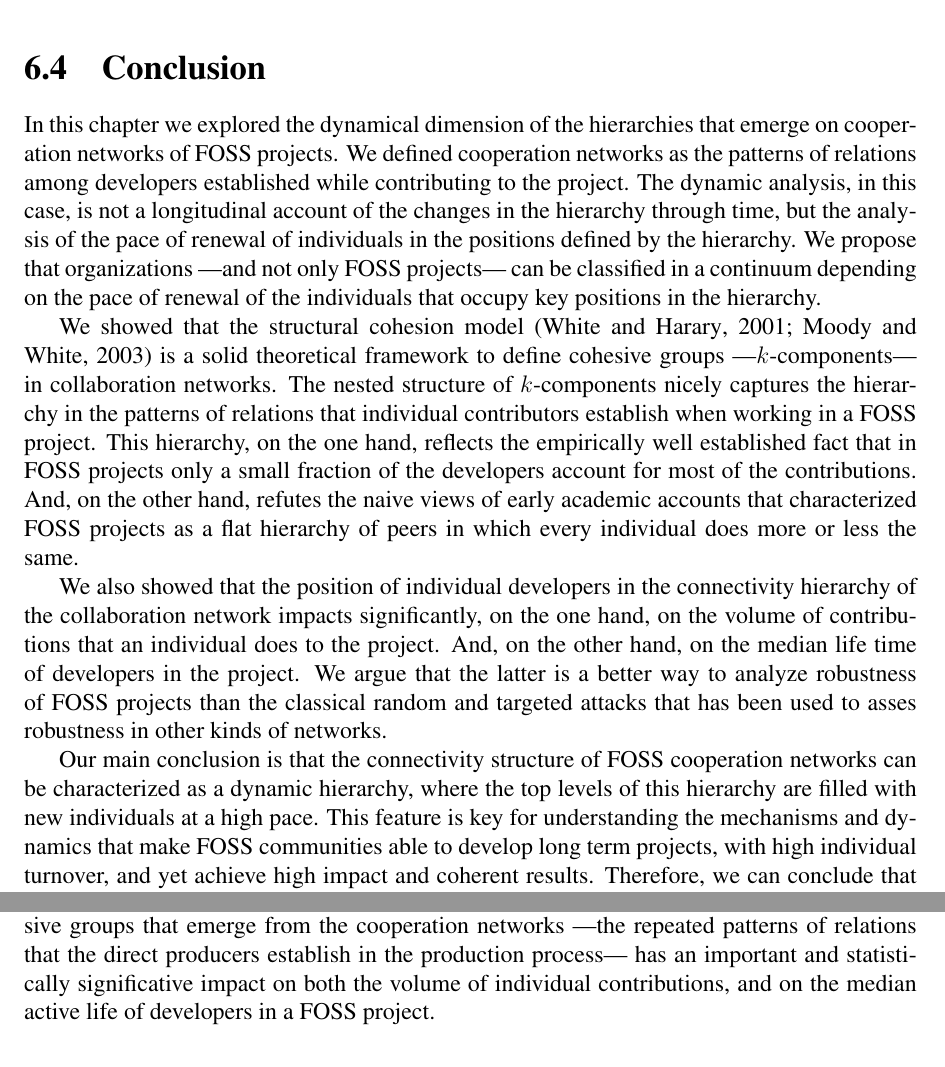
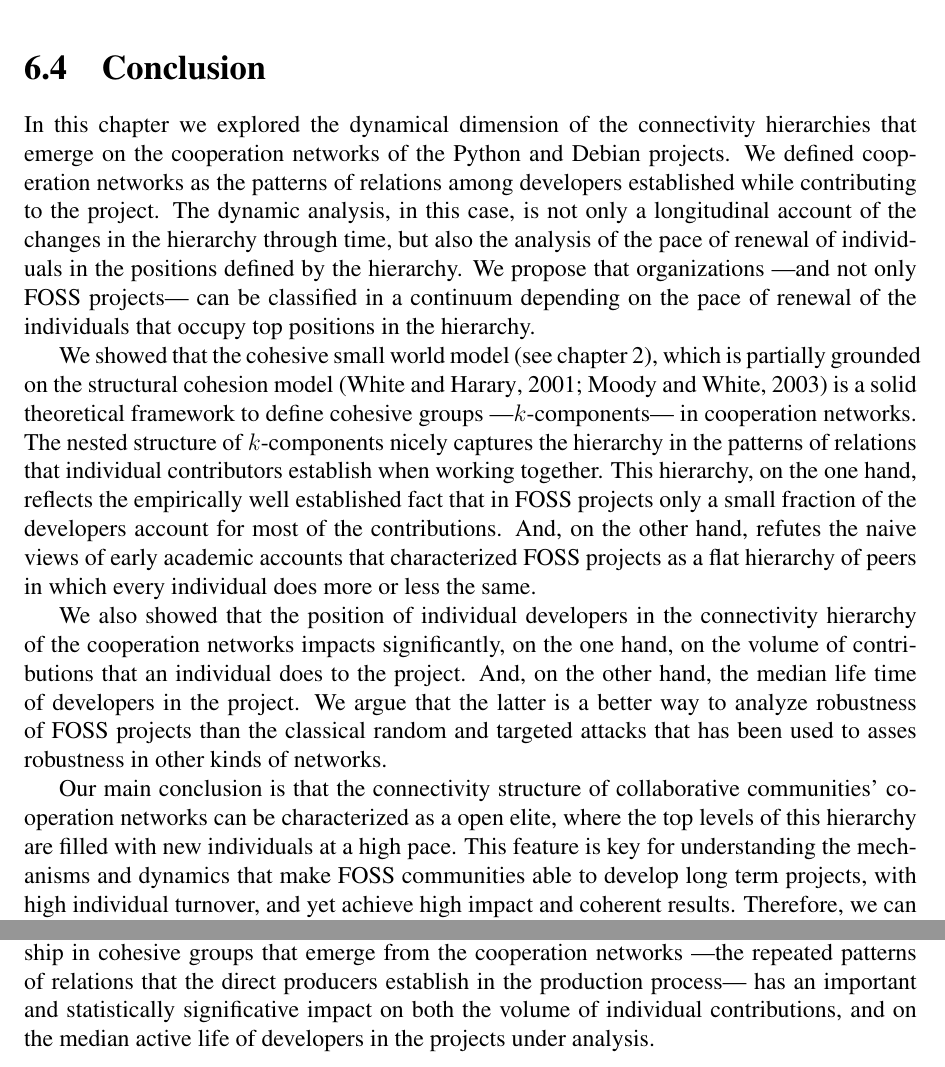
Before and after one commit to jtorrents/thesis, a LaTeX thesis (thesis.tex, which reads chapters/chapter_connectivity_hierarchies_and_contributions.tex): two parts of page 100 of 140, joined at a grey line, cut so that both start at the same text. Compiled offline with pdfLaTeX.

Commit message:
Text edits of the conclusions of the empirical analysis part.

```diff
--- a/chapters/chapter_connectivity_hierarchies_and_contributions.tex
+++ b/chapters/chapter_connectivity_hierarchies_and_contributions.tex
@@ -223,10 +223,10 @@ It is relevant that both measures of cohesion are significative and negative whe
 
 \section{Conclusion}
 
-In this chapter we explored the dynamical dimension of the hierarchies that emerge on cooperation networks of FOSS projects. We defined cooperation networks as the patterns of relations among developers established while contributing to the project. The dynamic analysis, in this case, is not a longitudinal account of the changes in the hierarchy through time, but the analysis of the pace of renewal of individuals in the positions defined by the hierarchy. We propose that organizations ---and not only FOSS projects--- can be classified in a continuum depending on the pace of renewal of the individuals that occupy key positions in the hierarchy.
+In this chapter we explored the dynamical dimension of the connectivity hierarchies that emerge on the cooperation networks of the Python and Debian projects. We defined cooperation networks as the patterns of relations among developers established while contributing to the project. The dynamic analysis, in this case, is not only a longitudinal account of the changes in the hierarchy through time, but also the analysis of the pace of renewal of individuals in the positions defined by the hierarchy. We propose that organizations ---and not only FOSS projects--- can be classified in a continuum depending on the pace of renewal of the individuals that occupy top positions in the hierarchy.
 
-We showed that the structural cohesion model \citep{white:2001, moody:2003} is a solid theoretical framework to define cohesive groups ---$k$-components--- in collaboration networks. The nested structure of $k$-components nicely captures the hierarchy in the patterns of relations that individual contributors establish when working in a FOSS project. This hierarchy, on the one hand, reflects the empirically well established fact that in FOSS projects only a small fraction of the developers account for most of the contributions. And, on the other hand, refutes the naive views of early academic accounts that characterized FOSS projects as a flat hierarchy of peers in which every individual does more or less the same.
+We showed that the cohesive small world model (see chapter \ref{collaborative_communities}), which is partially grounded on the structural cohesion model \citep{white:2001, moody:2003} is a solid theoretical framework to define cohesive groups ---$k$-components--- in cooperation networks. The nested structure of $k$-components nicely captures the hierarchy in the patterns of relations that individual contributors establish when working together. This hierarchy, on the one hand, reflects the empirically well established fact that in FOSS projects only a small fraction of the developers account for most of the contributions. And, on the other hand, refutes the naive views of early academic accounts that characterized FOSS projects as a flat hierarchy of peers in which every individual does more or less the same.
 
-We also showed that the position of individual developers in the connectivity hierarchy of the collaboration network impacts significantly, on the one hand, on the volume of contributions that an individual does to the project. And, on the other hand, on the median life time of developers in the project. We argue that the latter is a better way to analyze robustness of FOSS projects than the classical random and targeted attacks that has been used to asses robustness in other kinds of networks.
+We also showed that the position of individual developers in the connectivity hierarchy of the cooperation networks impacts significantly, on the one hand, on the volume of contributions that an individual does to the project. And, on the other hand, the median life time of developers in the project. We argue that the latter is a better way to analyze robustness of FOSS projects than the classical random and targeted attacks that has been used to asses robustness in other kinds of networks.
 
-Our main conclusion is that the connectivity structure of FOSS cooperation networks can be characterized as a dynamic hierarchy, where the top levels of this hierarchy are filled with new individuals at a high pace. This feature is key for understanding the mechanisms and dynamics that make FOSS communities able to develop long term projects, with high individual turnover, and yet achieve high impact and coherent results. Therefore, we can conclude that cooperation in FOSS communities has a structural dimension because membership in cohesive groups that emerge from the cooperation networks ---the repeated patterns of relations that the direct producers establish in the production process--- has an important and statistically significative impact on both the volume of individual contributions, and on the median active life of developers in a FOSS project.
+Our main conclusion is that the connectivity structure of collaborative communities' cooperation networks can be characterized as a open elite, where the top levels of this hierarchy are filled with new individuals at a high pace. This feature is key for understanding the mechanisms and dynamics that make FOSS communities able to develop long term projects, with high individual turnover, and yet achieve high impact and coherent results. Therefore, we can conclude that cooperation in FOSS communities has a structural dimension because membership in cohesive groups that emerge from the cooperation networks ---the repeated patterns of relations that the direct producers establish in the production process--- has an important and statistically significative impact on both the volume of individual contributions, and on the median active life of developers in the projects under analysis.
```
